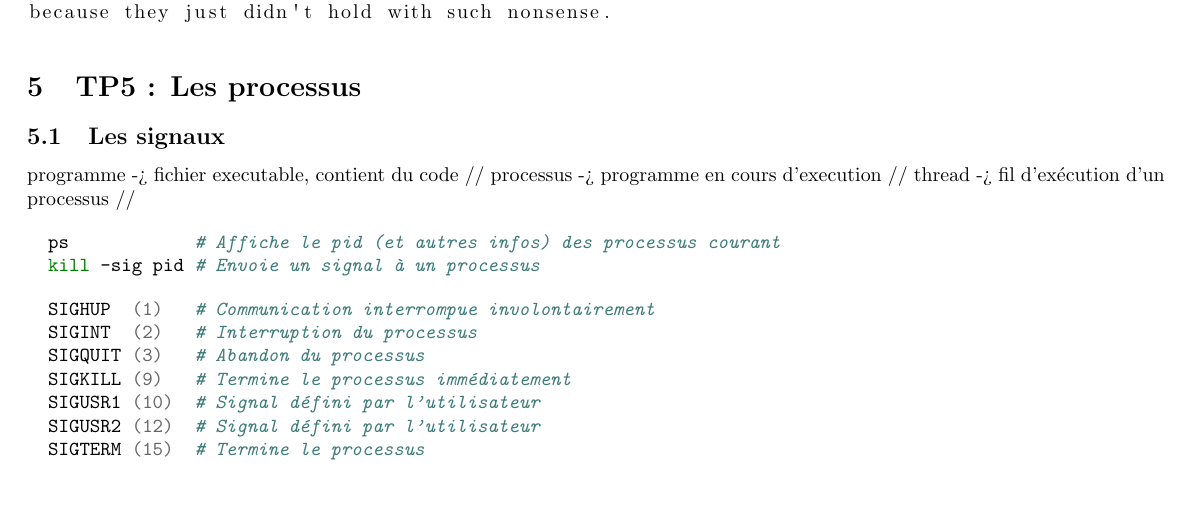
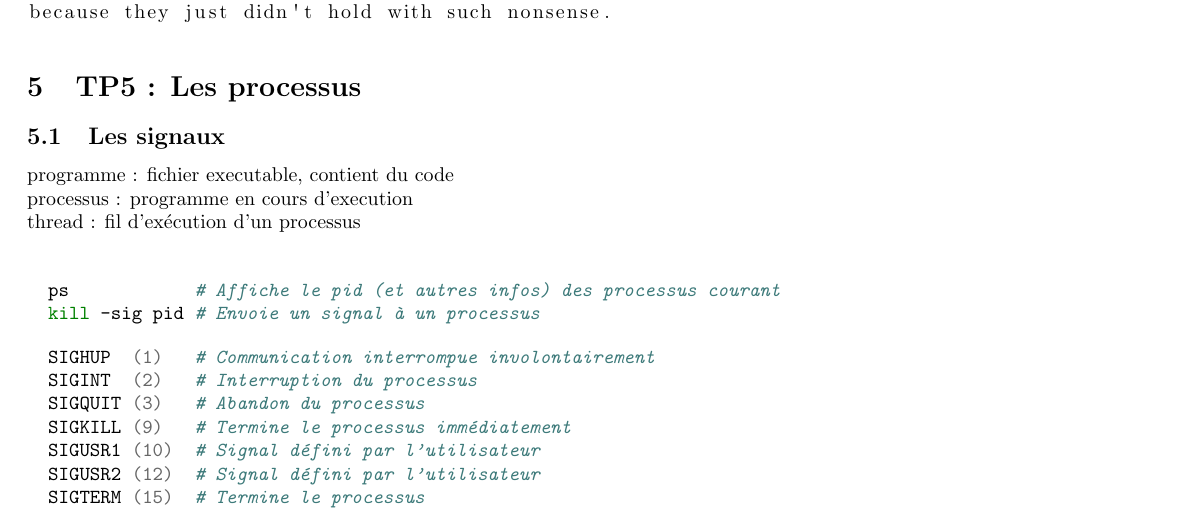
Before and after one commit to JustAlternate/SI_TP, a LaTeX document (CahierTP.tex): part of page 6 of 6, cut so that both start at the same text, the shorter picture padded with empty space. Compiled offline with pdfLaTeX.

Commit message:
Correct break line

```diff
--- a/CahierTP.tex
+++ b/CahierTP.tex
@@ -436,9 +436,9 @@ because they just didn't hold with such nonsense.
 
 \subsection{Les signaux}
 
-programme -> fichier executable, contient du code //
-processus -> programme en cours d'execution //
-thread -> fil d'exécution d'un processus //
+  programme : fichier executable, contient du code \\
+  processus : programme en cours d'execution \\
+  thread    : fil d'exécution d'un processus \\
 
 \begin{minted}{bash}
   ps            # Affiche le pid (et autres infos) des processus courant
```
